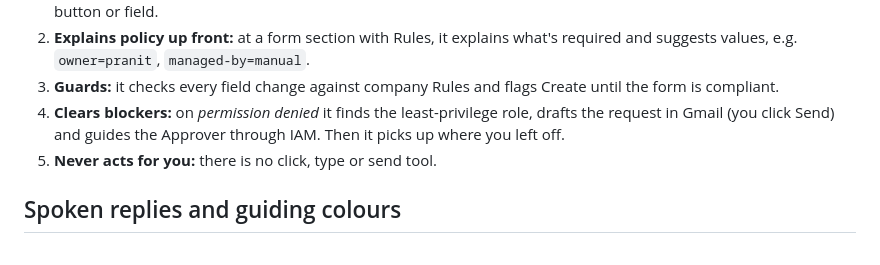
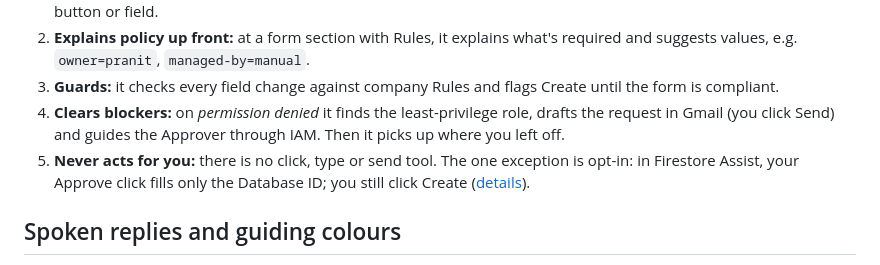
Before and after one commit to pranit390/guiderail, a Markdown page: README.md, the part around the change. Rendered like a GitHub page.

Commit message:
no-mistakes(document): Note opt-in Database ID Assist exception in README

```diff
--- a/README.md
+++ b/README.md
@@ -21,7 +21,7 @@ Built for the Hack2skill **AI Builder Cup 2026**, track *Future of Work & Enterp
 2. **Explains policy up front:** at a form section with Rules, it explains what's required and suggests values, e.g. `owner=pranit`, `managed-by=manual`.
 3. **Guards:** it checks every field change against company Rules and flags Create until the form is compliant.
 4. **Clears blockers:** on *permission denied* it finds the least-privilege role, drafts the request in Gmail (you click Send) and guides the Approver through IAM. Then it picks up where you left off.
-5. **Never acts for you:** there is no click, type or send tool.
+5. **Never acts for you:** there is no click, type or send tool. The one exception is opt-in: in Firestore Assist, your Approve click fills only the Database ID; you still click Create ([details](docs/firestore-assist.md)).
 
 ## Spoken replies and guiding colours
 
```
